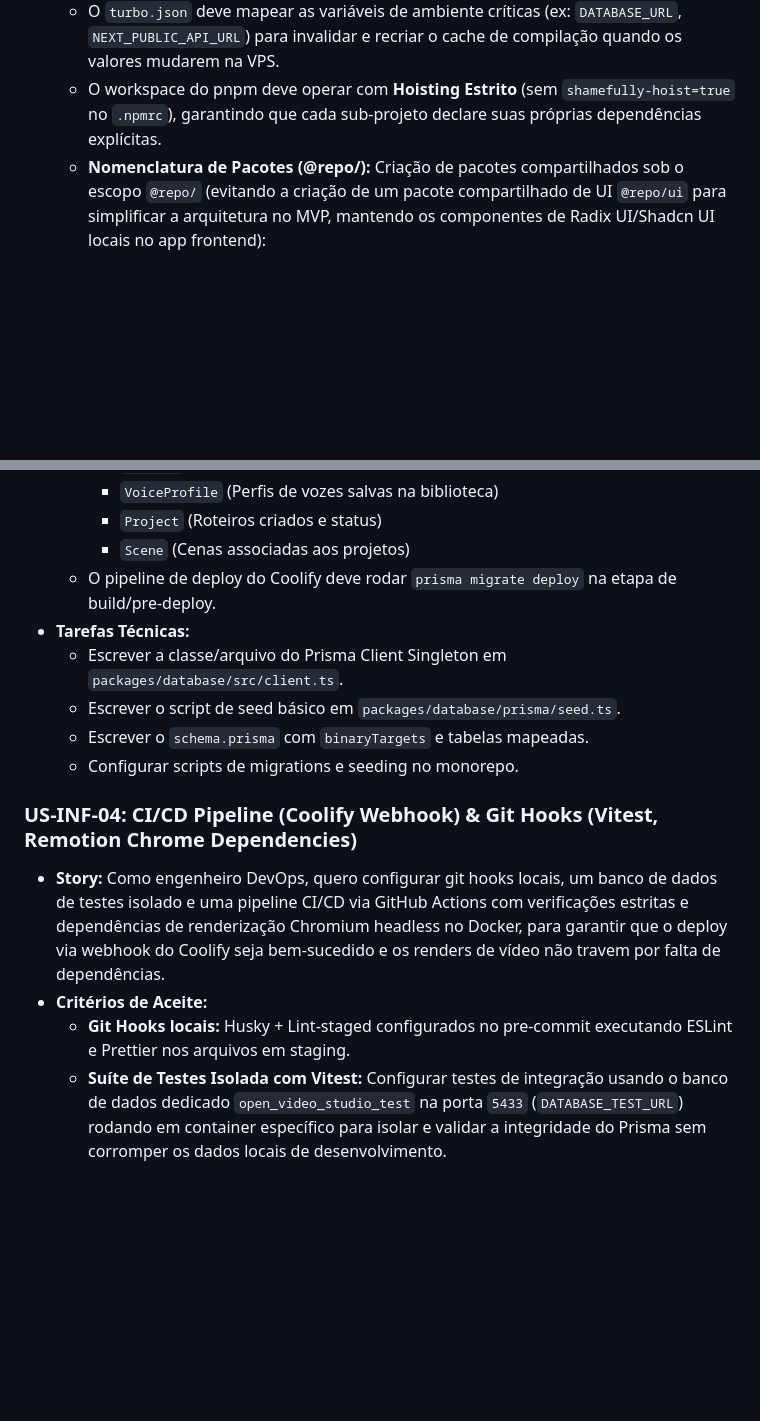
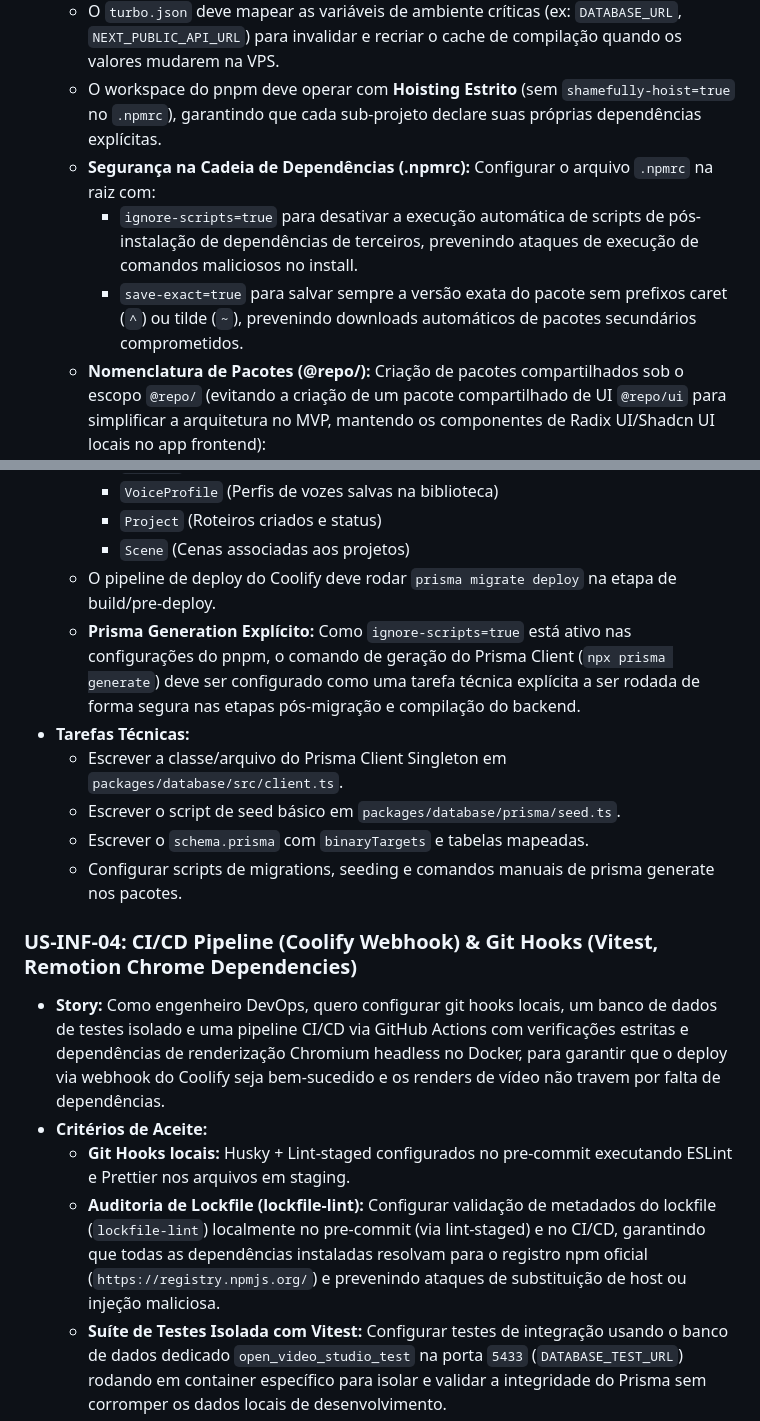
Before and after one commit to juliolimacostavalladares/open-video-studio, a Markdown page: backlog.md, 2 parts joined by grey strips. GitHub-like rendering; blank space fills up the shorter version.

Commit message:
docs: define npm ignore-scripts, exact versions, lockfile-lint, and manual prisma generate in backlog.md

```diff
--- a/backlog.md
+++ b/backlog.md
@@ -39,6 +39,9 @@ gantt
   * O diretório raiz deve estar inicializado com Turborepo (`turbo.json` configurado).
   * O `turbo.json` deve mapear as variáveis de ambiente críticas (ex: `DATABASE_URL`, `NEXT_PUBLIC_API_URL`) para invalidar e recriar o cache de compilação quando os valores mudarem na VPS.
   * O workspace do pnpm deve operar com **Hoisting Estrito** (sem `shamefully-hoist=true` no `.npmrc`), garantindo que cada sub-projeto declare suas próprias dependências explícitas.
+  * **Segurança na Cadeia de Dependências (.npmrc):** Configurar o arquivo `.npmrc` na raiz com:
+    * `ignore-scripts=true` para desativar a execução automática de scripts de pós-instalação de dependências de terceiros, prevenindo ataques de execução de comandos maliciosos no install.
+    * `save-exact=true` para salvar sempre a versão exata do pacote sem prefixos caret (`^`) ou tilde (`~`), prevenindo downloads automáticos de pacotes secundários comprometidos.
   * **Nomenclatura de Pacotes (@repo/):** Criação de pacotes compartilhados sob o escopo `@repo/` (evitando a criação de um pacote compartilhado de UI `@repo/ui` para simplificar a arquitetura no MVP, mantendo os componentes de Radix UI/Shadcn UI locais no app frontend):
     * `@repo/tsconfig`: Configurações base do TypeScript usando ESM estrito (`"module": "NodeNext"`, `"moduleResolution": "NodeNext"`).
     * `@repo/eslint-config`: Configurações de ESLint base do monorepo, contendo a configuração padrão do Next.js para o frontend e regras recomendadas simplificadas para TypeScript no backend.
@@ -113,17 +116,19 @@ gantt
     * `Project` (Roteiros criados e status)
     * `Scene` (Cenas associadas aos projetos)
   * O pipeline de deploy do Coolify deve rodar `prisma migrate deploy` na etapa de build/pre-deploy.
+  * **Prisma Generation Explícito:** Como `ignore-scripts=true` está ativo nas configurações do pnpm, o comando de geração do Prisma Client (`npx prisma generate`) deve ser configurado como uma tarefa técnica explícita a ser rodada de forma segura nas etapas pós-migração e compilação do backend.
 * **Tarefas Técnicas:**
   * Escrever a classe/arquivo do Prisma Client Singleton em `packages/database/src/client.ts`.
   * Escrever o script de seed básico em `packages/database/prisma/seed.ts`.
   * Escrever o `schema.prisma` com `binaryTargets` e tabelas mapeadas.
-  * Configurar scripts de migrations e seeding no monorepo.
+  * Configurar scripts de migrations, seeding e comandos manuais de prisma generate nos pacotes.
 
 ### US-INF-04: CI/CD Pipeline (Coolify Webhook) & Git Hooks (Vitest, Remotion Chrome Dependencies)
 * **Story:**
   Como engenheiro DevOps, quero configurar git hooks locais, um banco de dados de testes isolado e uma pipeline CI/CD via GitHub Actions com verificações estritas e dependências de renderização Chromium headless no Docker, para garantir que o deploy via webhook do Coolify seja bem-sucedido e os renders de vídeo não travem por falta de dependências.
 * **Critérios de Aceite:**
   * **Git Hooks locais:** Husky + Lint-staged configurados no pre-commit executando ESLint e Prettier nos arquivos em staging.
+  * **Auditoria de Lockfile (lockfile-lint):** Configurar validação de metadados do lockfile (`lockfile-lint`) localmente no pre-commit (via lint-staged) e no CI/CD, garantindo que todas as dependências instaladas resolvam para o registro npm oficial (`https://registry.npmjs.org/`) e prevenindo ataques de substituição de host ou injeção maliciosa.
   * **Suíte de Testes Isolada com Vitest:** Configurar testes de integração usando o banco de dados dedicado `open_video_studio_test` na porta `5433` (`DATABASE_TEST_URL`) rodando em container específico para isolar e validar a integridade do Prisma sem corromper os dados locais de desenvolvimento.
   * **CI/CD Pipeline & Auditoria de Segurança (GitHub Actions):**
     * A instalação de pacotes nos ambientes de CI/CD e VPS (Coolify) deve ser feita estritamente utilizando a flag `pnpm install --frozen-lockfile` para garantir a imutabilidade das dependências do lockfile.
```
